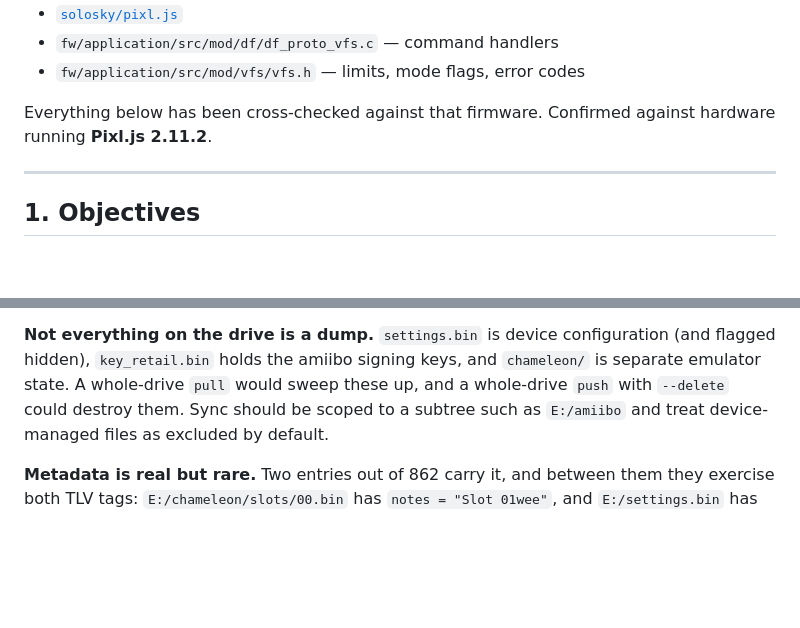
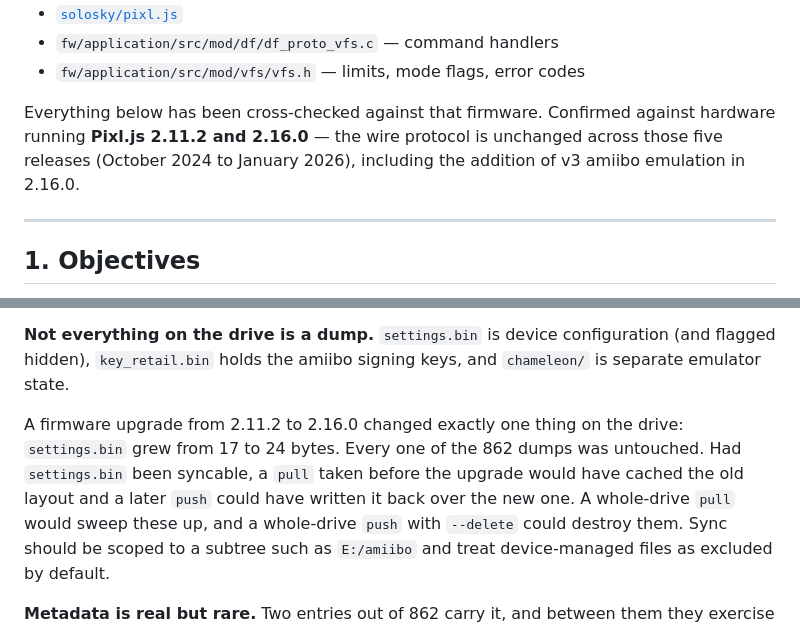
Before and after one commit to mahoudeau/allmiibo-sync, a Markdown page: PROTOCOL.md, 2 parts joined by grey strips. GitHub-like rendering; blank space fills up the shorter version.

```diff
--- a/PROTOCOL.md
+++ b/PROTOCOL.md
@@ -17,7 +17,9 @@ the clients left ambiguous:
 - `fw/application/src/mod/vfs/vfs.h` — limits, mode flags, error codes
 
 Everything below has been cross-checked against that firmware. Confirmed
-against hardware running **Pixl.js 2.11.2**.
+against hardware running **Pixl.js 2.11.2 and 2.16.0** — the wire protocol is
+unchanged across those five releases (October 2024 to January 2026), including
+the addition of v3 amiibo emulation in 2.16.0.
 
 ---
 
@@ -432,7 +434,13 @@ failing partway through a copy.
 
 **Not everything on the drive is a dump.** `settings.bin` is device
 configuration (and flagged hidden), `key_retail.bin` holds the amiibo signing
-keys, and `chameleon/` is separate emulator state. A whole-drive `pull` would
+keys, and `chameleon/` is separate emulator state.
+
+A firmware upgrade from 2.11.2 to 2.16.0 changed exactly one thing on the
+drive: `settings.bin` grew from 17 to 24 bytes. Every one of the 862 dumps was
+untouched. Had `settings.bin` been syncable, a `pull` taken before the upgrade
+would have cached the old layout and a later `push` could have written it back
+over the new one. A whole-drive `pull` would
 sweep these up, and a whole-drive `push` with `--delete` could destroy them.
 Sync should be scoped to a subtree such as `E:/amiibo` and treat device-managed
 files as excluded by default.
```
Also changed, not shown: README.md (+8 -3 lines).
